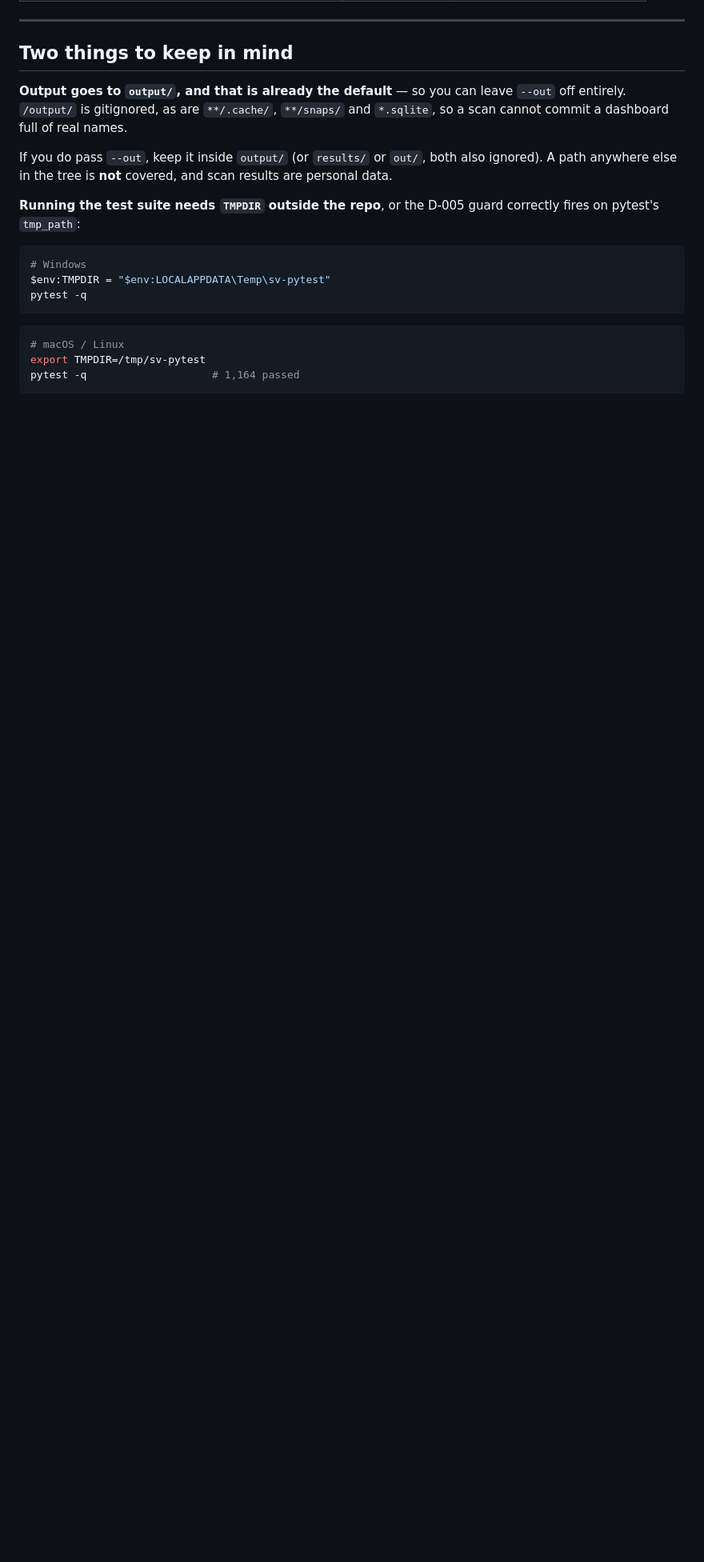
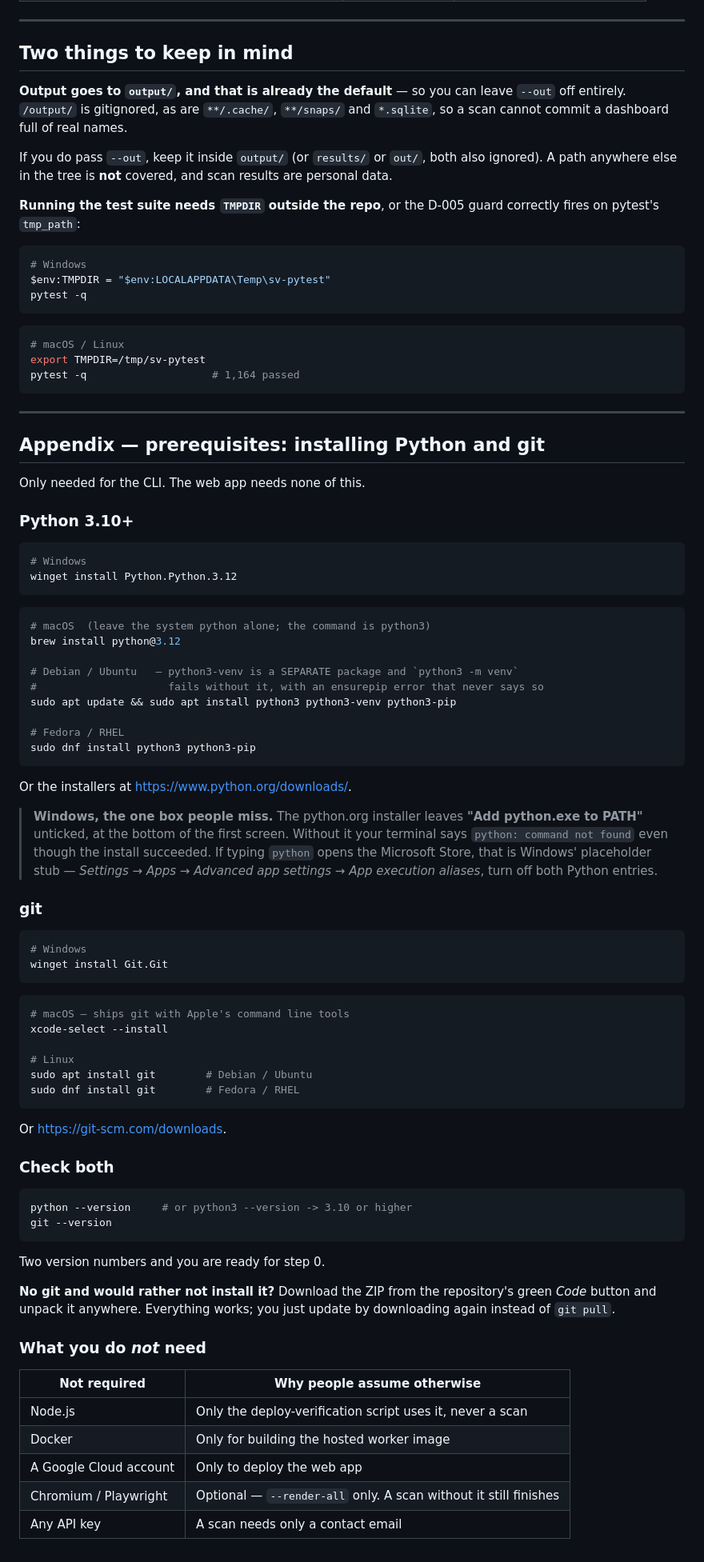
Before and after one commit to ahmedmahershaaban/supervisorly, a Markdown page: docs/CLI_RUNBOOK.md, the part around one of its changes. Shown at 80% size. Rendered like a GitHub page; blank space fills up the shorter version.

Commit message:
docs: prerequisites appendix — installing Python and git
"Needs Python 3.10+ and git" assumed the reader already had both, and told
someone who didn't exactly nothing. Both words are now links to an appendix
covering Windows, macOS and Linux, plus the two failures that actually
strand people:

  * the python.org installer leaves "Add python.exe to PATH" UNTICKED, so
    the install succeeds and the terminal still says command-not-found; and
    Windows' Store stub answers `python` by opening the Store.
  * Debian/Ubuntu ship python3-venv as a separate package, so `python3 -m
    venv` fails with an ensurepip error that never names the missing package.

Also states what is NOT needed — Node, Docker, a cloud account, Chromium, an
API key — since each is a plausible assumption from reading later sections,
and each would be a pointless install.

Same content is a new "Install the tools" tab in the artifact, and its link
handler now resolves a hash to a section INSIDE another tab (#install-python
switches tab, then scrolls), not just to a tab.

Co-Authored-By: Claude Opus 5 (1M context) <noreply@anthropic.com>

````diff
--- a/docs/CLI_RUNBOOK.md
+++ b/docs/CLI_RUNBOOK.md
@@ -333,3 +334,77 @@ pytest -q
 export TMPDIR=/tmp/sv-pytest
 pytest -q                    # 1,164 passed
 ```
+
+---
+
+## Appendix — prerequisites: installing Python and git
+
+Only needed for the CLI. The web app needs none of this.
+
+### Python 3.10+
+
+```powershell
+# Windows
+winget install Python.Python.3.12
+```
+
+```bash
+# macOS  (leave the system python alone; the command is python3)
+brew install python@3.12
+
+# Debian / Ubuntu   — python3-venv is a SEPARATE package and `python3 -m venv`
+#                     fails without it, with an ensurepip error that never says so
+sudo apt update && sudo apt install python3 python3-venv python3-pip
+
+# Fedora / RHEL
+sudo dnf install python3 python3-pip
+```
+
+Or the installers at <https://www.python.org/downloads/>.
+
+> **Windows, the one box people miss.** The python.org installer leaves
+> **"Add python.exe to PATH"** unticked, at the bottom of the first screen. Without it your
+> terminal says `python: command not found` even though the install succeeded. If typing
+> `python` opens the Microsoft Store, that is Windows' placeholder stub — *Settings → Apps →
+> Advanced app settings → App execution aliases*, turn off both Python entries.
+
+### git
+
+```powershell
+# Windows
+winget install Git.Git
+```
+
+```bash
+# macOS — ships git with Apple's command line tools
+xcode-select --install
+
+# Linux
+sudo apt install git        # Debian / Ubuntu
+sudo dnf install git        # Fedora / RHEL
+```
+
+Or <https://git-scm.com/downloads>.
+
+### Check both
+
+```bash
+python --version     # or python3 --version -> 3.10 or higher
+git --version
+```
+
+Two version numbers and you are ready for step 0.
+
+**No git and would rather not install it?** Download the ZIP from the repository's green
+*Code* button and unpack it anywhere. Everything works; you just update by downloading again
+instead of `git pull`.
+
+### What you do *not* need
+
+| Not required | Why people assume otherwise |
+|---|---|
+| Node.js | Only the deploy-verification script uses it, never a scan |
+| Docker | Only for building the hosted worker image |
+| A Google Cloud account | Only to deploy the web app |
+| Chromium / Playwright | Optional — `--render-all` only. A scan without it still finishes |
+| Any API key | A scan needs only a contact email |
````
Also changed, not shown: other parts of docs/CLI_RUNBOOK.md (+2 -1 lines).
